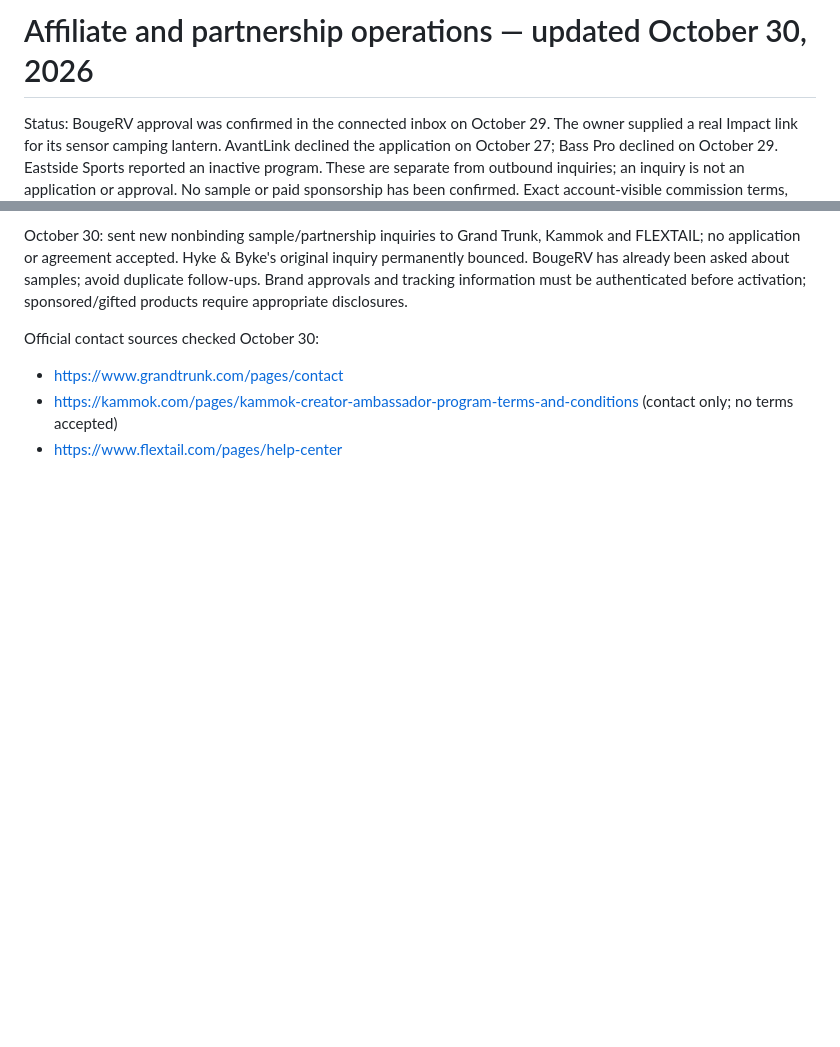
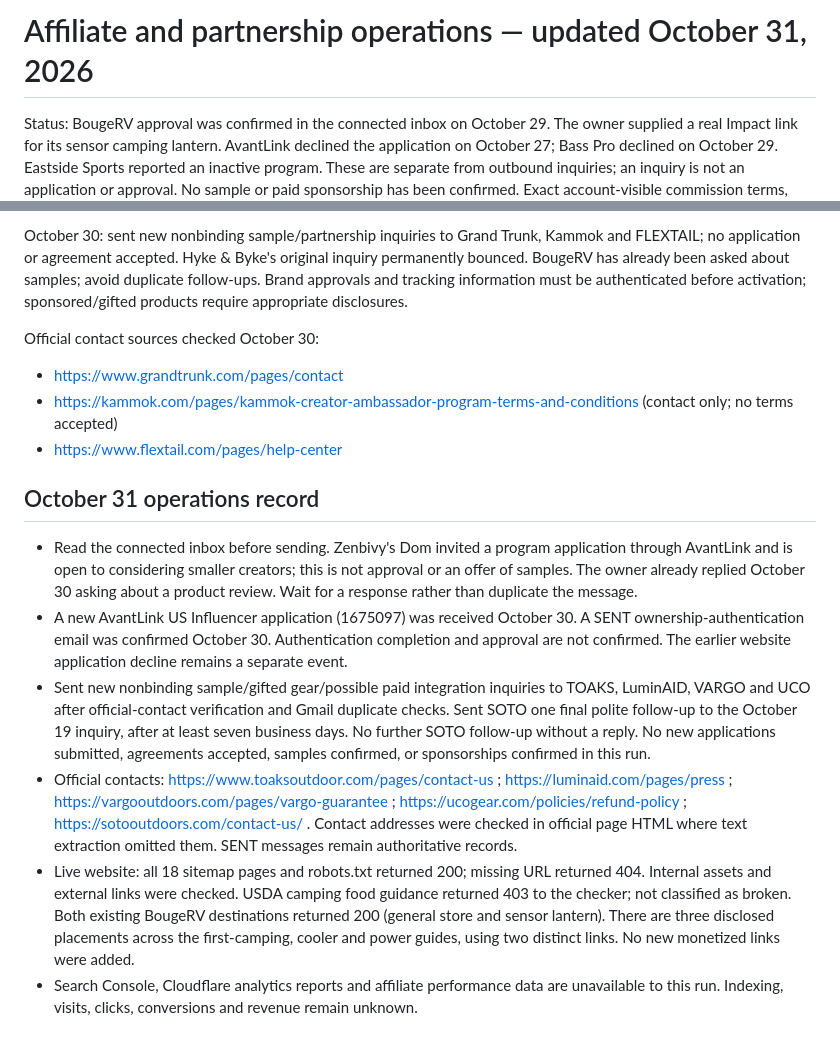
Before and after one commit to JaydenRuiz669/trailwise-gear, a Markdown page: docs/affiliate-operations.md, 2 parts joined by grey strips. GitHub-like rendering; blank space fills up the shorter version.

Commit message:
Record verified partner replies and October 31 outreach status

```diff
--- a/docs/affiliate-operations.md
+++ b/docs/affiliate-operations.md
@@ -1,4 +1,4 @@
-# Affiliate and partnership operations — updated October 30, 2026
+# Affiliate and partnership operations — updated October 31, 2026
 
 Status: BougeRV approval was confirmed in the connected inbox on October 29. The owner supplied a real Impact link for its sensor camping lantern. AvantLink declined the application on October 27; Bass Pro declined on October 29. Eastside Sports reported an inactive program. These are separate from outbound inquiries; an inquiry is not an application or approval. No sample or paid sponsorship has been confirmed. Exact account-visible commission terms, clicks, conversions and revenue remain unknown. Fees must remain $0. Do not use personal purchases to manufacture commissions.
 
@@ -54,3 +54,13 @@ Official contact sources checked October 30:
 - https://www.grandtrunk.com/pages/contact
 - https://kammok.com/pages/kammok-creator-ambassador-program-terms-and-conditions (contact only; no terms accepted)
 - https://www.flextail.com/pages/help-center
+
+
+## October 31 operations record
+
+- Read the connected inbox before sending. Zenbivy's Dom invited a program application through AvantLink and is open to considering smaller creators; this is not approval or an offer of samples. The owner already replied October 30 asking about a product review. Wait for a response rather than duplicate the message.
+- A new AvantLink US Influencer application (1675097) was received October 30. A SENT ownership-authentication email was confirmed October 30. Authentication completion and approval are not confirmed. The earlier website application decline remains a separate event.
+- Sent new nonbinding sample/gifted gear/possible paid integration inquiries to TOAKS, LuminAID, VARGO and UCO after official-contact verification and Gmail duplicate checks. Sent SOTO one final polite follow-up to the October 19 inquiry, after at least seven business days. No further SOTO follow-up without a reply. No new applications submitted, agreements accepted, samples confirmed, or sponsorships confirmed in this run.
+- Official contacts: https://www.toaksoutdoor.com/pages/contact-us ; https://luminaid.com/pages/press ; https://vargooutdoors.com/pages/vargo-guarantee ; https://ucogear.com/policies/refund-policy ; https://sotooutdoors.com/contact-us/ . Contact addresses were checked in official page HTML where text extraction omitted them. SENT messages remain authoritative records.
+- Live website: all 18 sitemap pages and robots.txt returned 200; missing URL returned 404. Internal assets and external links were checked. USDA camping food guidance returned 403 to the checker; not classified as broken. Both existing BougeRV destinations returned 200 (general store and sensor lantern). There are three disclosed placements across the first-camping, cooler and power guides, using two distinct links. No new monetized links were added.
+- Search Console, Cloudflare analytics reports and affiliate performance data are unavailable to this run. Indexing, visits, clicks, conversions and revenue remain unknown.
```
